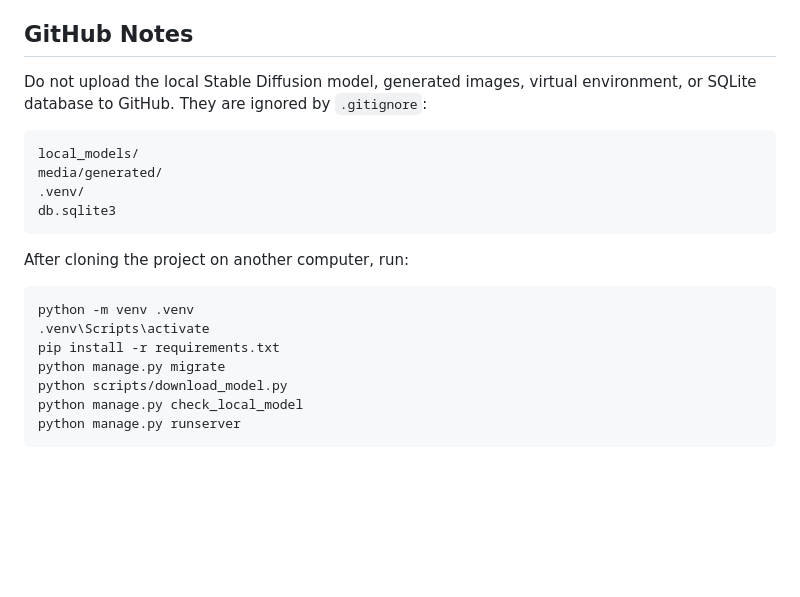
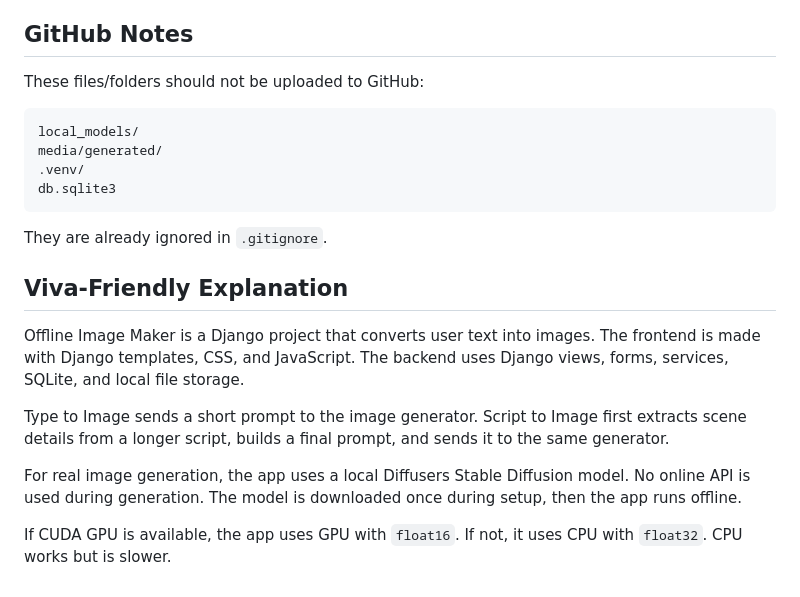
Before and after one commit to taimuralam0181/offline-image-maker, a Markdown page: README.md, the part around one of its changes. GitHub-like rendering; blank space fills up the shorter version.

````diff
--- a/README.md
+++ b/README.md
@@ -139,8 +201,7 @@ the student test this setup from the terminal before running image generation.
 
 ## GitHub Notes
 
-Do not upload the local Stable Diffusion model, generated images, virtual
-environment, or SQLite database to GitHub. They are ignored by `.gitignore`:
+These files/folders should not be uploaded to GitHub:
 
 ```text
 local_models/
@@ -149,14 +210,21 @@ media/generated/
 db.sqlite3
 ```
 
-After cloning the project on another computer, run:
+They are already ignored in `.gitignore`.
 
-```powershell
-python -m venv .venv
-.venv\Scripts\activate
-pip install -r requirements.txt
-python manage.py migrate
-python scripts/download_model.py
-python manage.py check_local_model
-python manage.py runserver
-```
+## Viva-Friendly Explanation
+
+Offline Image Maker is a Django project that converts user text into images.
+The frontend is made with Django templates, CSS, and JavaScript. The backend uses
+Django views, forms, services, SQLite, and local file storage.
+
+Type to Image sends a short prompt to the image generator. Script to Image first
+extracts scene details from a longer script, builds a final prompt, and sends it
+to the same generator.
+
+For real image generation, the app uses a local Diffusers Stable Diffusion model.
+No online API is used during generation. The model is downloaded once during
+setup, then the app runs offline.
+
+If CUDA GPU is available, the app uses GPU with `float16`. If not, it uses CPU
+with `float32`. CPU works but is slower.
````
Also changed, not shown: other parts of README.md (+150 -88 lines).
